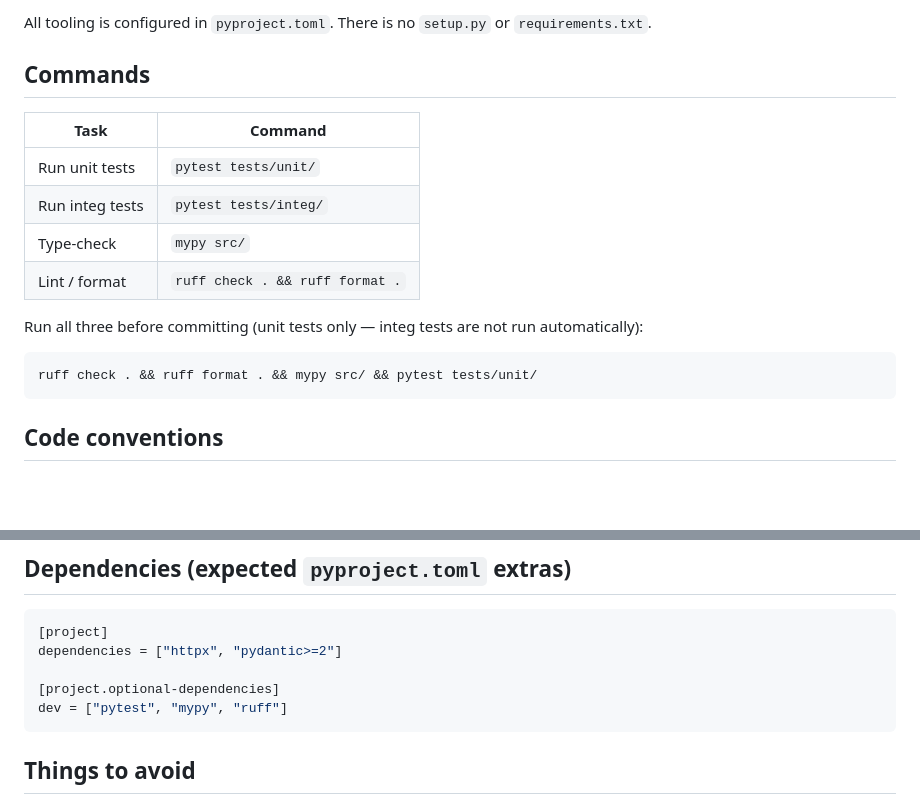
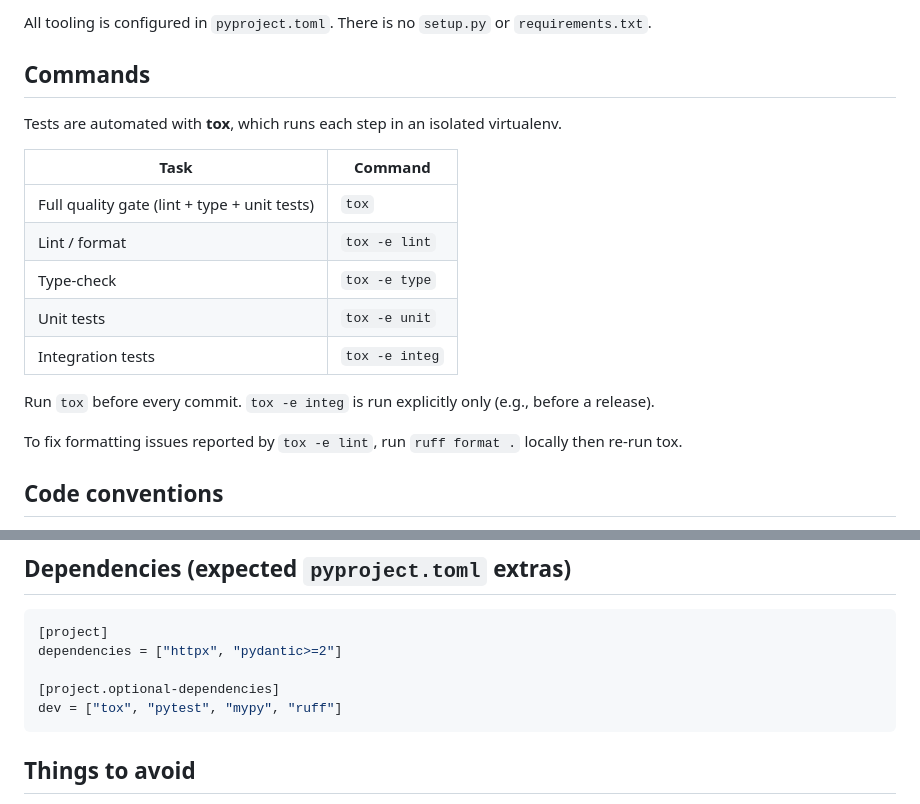
Before and after one commit to arnauldvm/bgg-search, a Markdown page: AGENTS.md, 2 parts joined by grey strips. Drawn GitHub-style; blank space fills up the shorter version.

Commit message:
upd(AGENTS.md): automate quality gate with tox

````diff
--- a/AGENTS.md
+++ b/AGENTS.md
@@ -60,18 +60,19 @@ All tooling is configured in `pyproject.toml`. There is no `setup.py` or `requir
 
 ## Commands
 
+Tests are automated with **tox**, which runs each step in an isolated virtualenv.
+
 | Task | Command |
 |------|---------|
-| Run unit tests | `pytest tests/unit/` |
-| Run integ tests | `pytest tests/integ/` |
-| Type-check | `mypy src/` |
-| Lint / format | `ruff check . && ruff format .` |
+| Full quality gate (lint + type + unit tests) | `tox` |
+| Lint / format | `tox -e lint` |
+| Type-check | `tox -e type` |
+| Unit tests | `tox -e unit` |
+| Integration tests | `tox -e integ` |
 
-Run all three before committing (unit tests only — integ tests are not run automatically):
+Run `tox` before every commit. `tox -e integ` is run explicitly only (e.g., before a release).
 
-```bash
-ruff check . && ruff format . && mypy src/ && pytest tests/unit/
-```
+To fix formatting issues reported by `tox -e lint`, run `ruff format .` locally then re-run tox.
 
 ## Code conventions
 
@@ -124,7 +125,7 @@ Concretely for this project:
 dependencies = ["httpx", "pydantic>=2"]
 
 [project.optional-dependencies]
-dev = ["pytest", "mypy", "ruff"]
+dev = ["tox", "pytest", "mypy", "ruff"]
 ```
 
 ## Things to avoid
````
